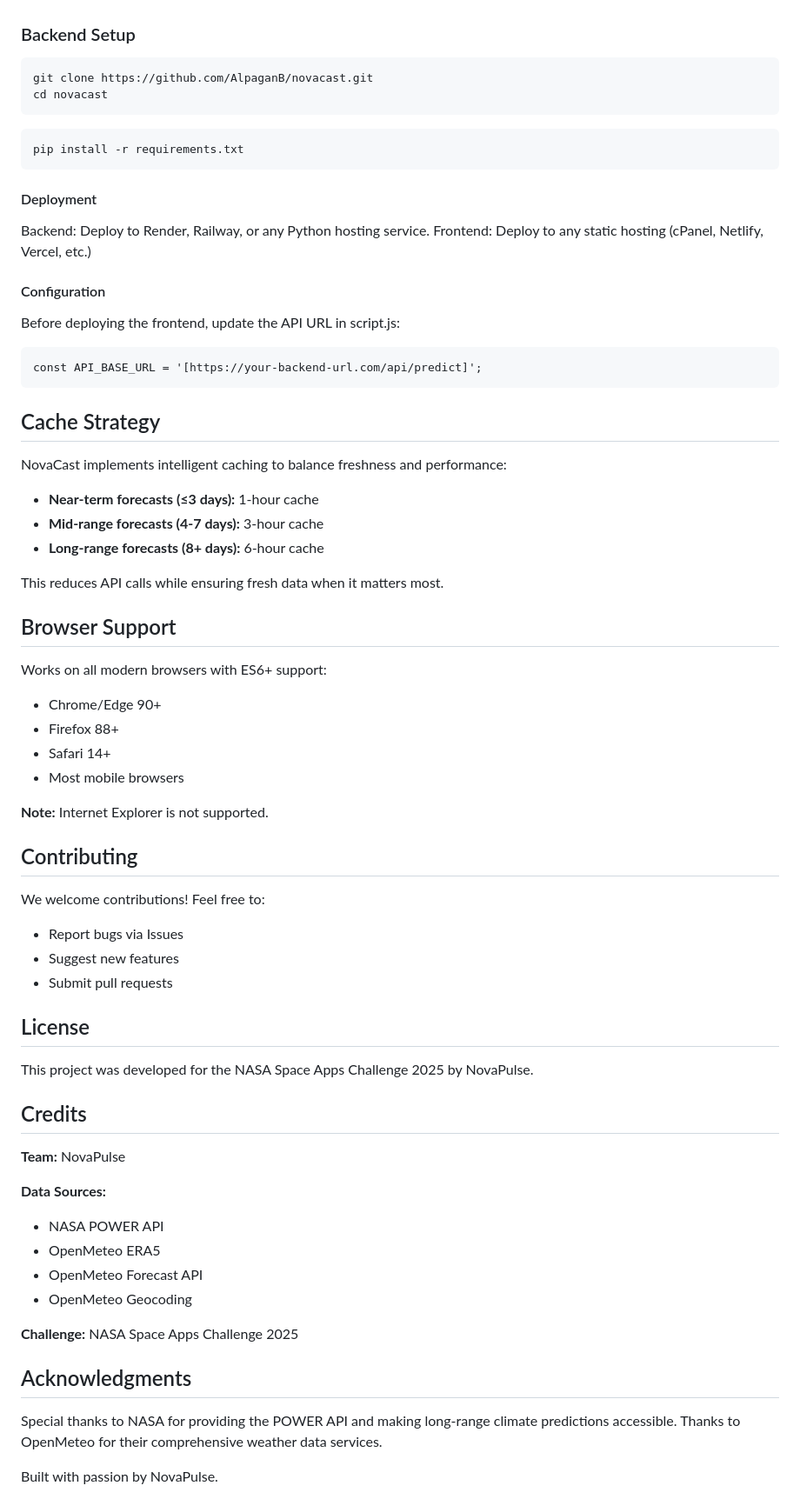
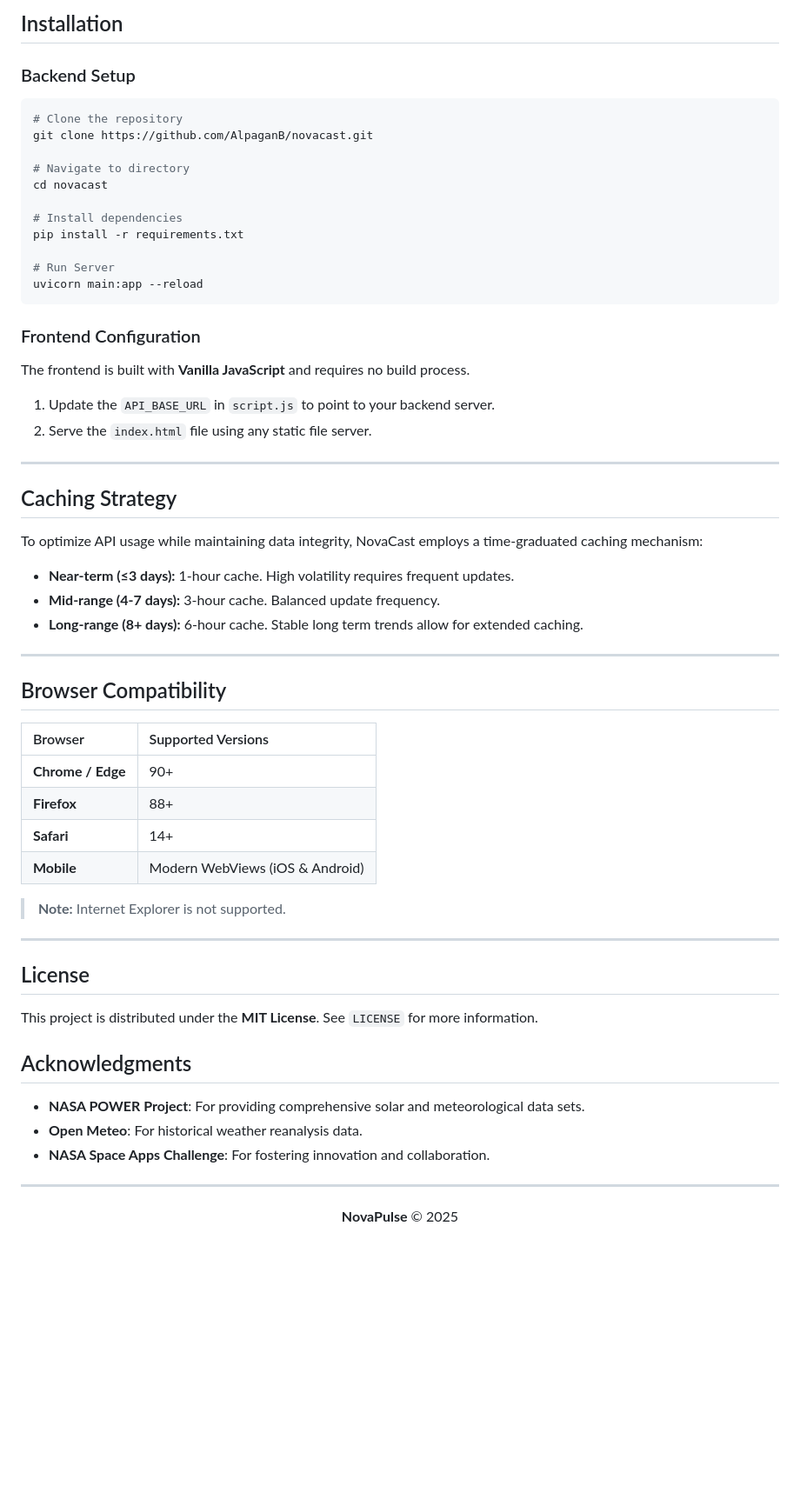
Before and after one commit to AlpaganB/novacast, a Markdown page: README.md, the part around one of its changes. Shown at 87% size. GitHub-like rendering; blank space fills up the shorter version.

Commit message:
Revise README for improved clarity and organization

````diff
--- a/README.md
+++ b/README.md
@@ -31,69 +66,65 @@ A modern weather forecasting application built for the NASA Space Apps Challenge
+## Installation
 
 ### Backend Setup
 
 ```bash
+# Clone the repository
 git clone https://github.com/AlpaganB/novacast.git
+
+# Navigate to directory
 cd novacast
-```
-``` terminal
+
+# Install dependencies
 pip install -r requirements.txt
+
+# Run Server
+uvicorn main:app --reload
 ```
 
-#### Deployment
-Backend: Deploy to Render, Railway, or any Python hosting service.
-Frontend: Deploy to any static hosting (cPanel, Netlify, Vercel, etc.)
+### Frontend Configuration
 
-#### Configuration
-Before deploying the frontend, update the API URL in script.js:
-```script.js
-const API_BASE_URL = '[https://your-backend-url.com/api/predict]';
-```
+The frontend is built with **Vanilla JavaScript** and requires no build process.
 
-## Cache Strategy
+1.  Update the `API_BASE_URL` in `script.js` to point to your backend server.
+2.  Serve the `index.html` file using any static file server.
 
-NovaCast implements intelligent caching to balance freshness and performance:
+---
 
-- **Near-term forecasts (≤3 days):** 1-hour cache
-- **Mid-range forecasts (4-7 days):** 3-hour cache
-- **Long-range forecasts (8+ days):** 6-hour cache
+## Caching Strategy
 
-This reduces API calls while ensuring fresh data when it matters most.
+To optimize API usage while maintaining data integrity, NovaCast employs a time-graduated caching mechanism:
 
-## Browser Support
+*   **Near-term (≤3 days):** 1-hour cache. High volatility requires frequent updates.
+*   **Mid-range (4-7 days):** 3-hour cache. Balanced update frequency.
+*   **Long-range (8+ days):** 6-hour cache. Stable long term trends allow for extended caching.
 
-Works on all modern browsers with ES6+ support:
-- Chrome/Edge 90+
-- Firefox 88+
-- Safari 14+
-- Most mobile browsers
+---
 
-**Note:** Internet Explorer is not supported.
+## Browser Compatibility
 
-## Contributing
+| Browser | Supported Versions |
+| :--- | :--- |
+| **Chrome / Edge** | 90+ |
+| **Firefox** | 88+ |
+| **Safari** | 14+ |
+| **Mobile** | Modern WebViews (iOS & Android) |
 
-We welcome contributions! Feel free to:
-- Report bugs via Issues
-- Suggest new features
-- Submit pull requests
+> **Note:** Internet Explorer is not supported.
+
+---
 
 ## License
 
-This project was developed for the NASA Space Apps Challenge 2025 by NovaPulse.
-
-## Credits
-
-**Team:** NovaPulse
-
-**Data Sources:**
-- NASA POWER API
-- OpenMeteo ERA5
-- OpenMeteo Forecast API
-- OpenMeteo Geocoding
-
-**Challenge:** NASA Space Apps Challenge 2025
+This project is distributed under the **MIT License**. See `LICENSE` for more information.
 
 ## Acknowledgments
 
-Special thanks to NASA for providing the POWER API and making long-range climate predictions accessible. Thanks to OpenMeteo for their comprehensive weather data services.
+*   **NASA POWER Project**: For providing comprehensive solar and meteorological data sets.
+*   **Open Meteo**: For historical weather reanalysis data.
+*   **NASA Space Apps Challenge**: For fostering innovation and collaboration.
 
-Built with passion by NovaPulse.
+---
+
+<div align="center">
+<b>NovaPulse</b> &copy; 2025
+</div>
````
Also changed, not shown: other parts of README.md (+58 -23 lines).
